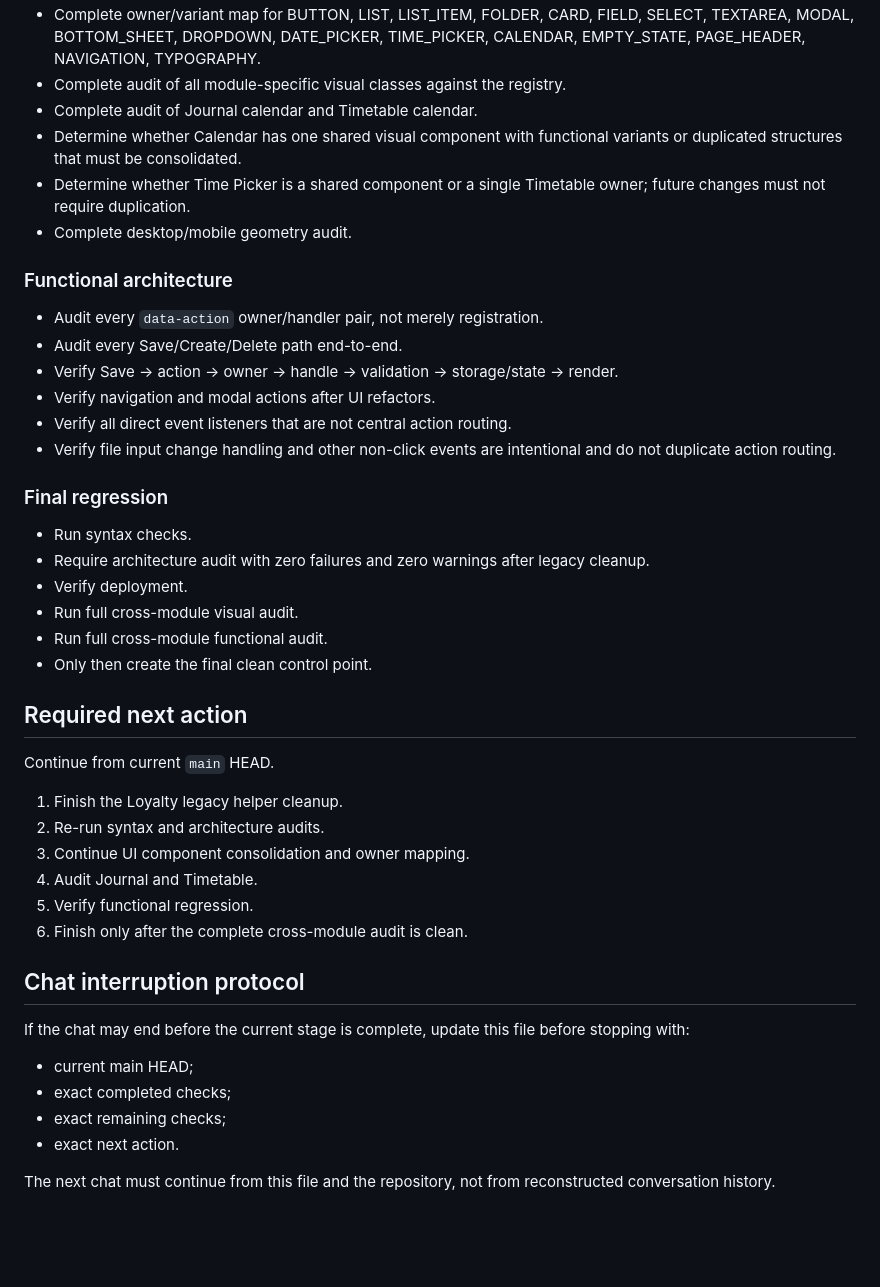
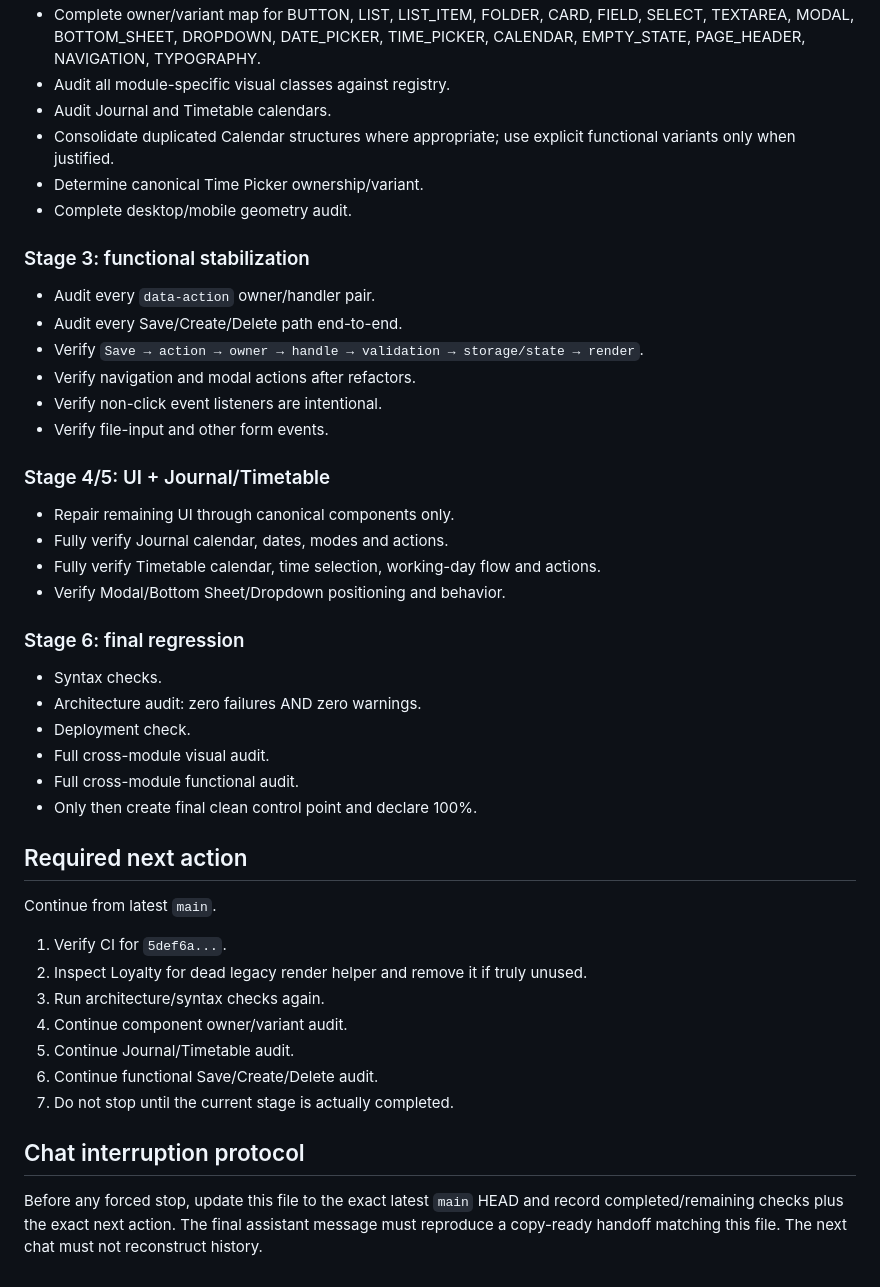
Before and after one commit to 3001vaf-maker/CoBook, a Markdown page: COBOOK_HANDOFF.md, the part around one of its changes. Drawn GitHub-style; blank space fills up the shorter version.

```diff
--- a/COBOOK_HANDOFF.md
+++ b/COBOOK_HANDOFF.md
@@ -64,46 +53,41 @@ Do not restart the project and do not create a second design system.
 - Complete owner/variant map for BUTTON, LIST, LIST_ITEM, FOLDER, CARD, FIELD, SELECT, TEXTAREA, MODAL, BOTTOM_SHEET, DROPDOWN, DATE_PICKER, TIME_PICKER, CALENDAR, EMPTY_STATE, PAGE_HEADER, NAVIGATION, TYPOGRAPHY.
-- Complete audit of all module-specific visual classes against the registry.
-- Complete audit of Journal calendar and Timetable calendar.
-- Determine whether Calendar has one shared visual component with functional variants or duplicated structures that must be consolidated.
-- Determine whether Time Picker is a shared component or a single Timetable owner; future changes must not require duplication.
+- Audit all module-specific visual classes against registry.
+- Audit Journal and Timetable calendars.
+- Consolidate duplicated Calendar structures where appropriate; use explicit functional variants only when justified.
+- Determine canonical Time Picker ownership/variant.
 - Complete desktop/mobile geometry audit.
 
-### Functional architecture
+### Stage 3: functional stabilization
+- Audit every `data-action` owner/handler pair.
+- Audit every Save/Create/Delete path end-to-end.
+- Verify `Save → action → owner → handle → validation → storage/state → render`.
+- Verify navigation and modal actions after refactors.
+- Verify non-click event listeners are intentional.
+- Verify file-input and other form events.
 
-- Audit every `data-action` owner/handler pair, not merely registration.
-- Audit every Save/Create/Delete path end-to-end.
-- Verify Save → action → owner → handle → validation → storage/state → render.
-- Verify navigation and modal actions after UI refactors.
-- Verify all direct event listeners that are not central action routing.
-- Verify file input change handling and other non-click events are intentional and do not duplicate action routing.
+### Stage 4/5: UI + Journal/Timetable
+- Repair remaining UI through canonical components only.
+- Fully verify Journal calendar, dates, modes and actions.
+- Fully verify Timetable calendar, time selection, working-day flow and actions.
+- Verify Modal/Bottom Sheet/Dropdown positioning and behavior.
 
-### Final regression
-
-- Run syntax checks.
-- Require architecture audit with zero failures and zero warnings after legacy cleanup.
-- Verify deployment.
-- Run full cross-module visual audit.
-- Run full cross-module functional audit.
-- Only then create the final clean control point.
+### Stage 6: final regression
+- Syntax checks.
+- Architecture audit: zero failures AND zero warnings.
+- Deployment check.
+- Full cross-module visual audit.
+- Full cross-module functional audit.
+- Only then create final clean control point and declare 100%.
 
 ## Required next action
-
-Continue from current `main` HEAD.
-
-1. Finish the Loyalty legacy helper cleanup.
-2. Re-run syntax and architecture audits.
-3. Continue UI component consolidation and owner mapping.
-4. Audit Journal and Timetable.
-5. Verify functional regression.
-6. Finish only after the complete cross-module audit is clean.
+Continue from latest `main`.
+1. Verify CI for `5def6a...`.
+2. Inspect Loyalty for dead legacy render helper and remove it if truly unused.
+3. Run architecture/syntax checks again.
+4. Continue component owner/variant audit.
+5. Continue Journal/Timetable audit.
+6. Continue functional Save/Create/Delete audit.
+7. Do not stop until the current stage is actually completed.
 
 ## Chat interruption protocol
-
-If the chat may end before the current stage is complete, update this file before stopping with:
-
-- current main HEAD;
-- exact completed checks;
-- exact remaining checks;
-- exact next action.
-
-The next chat must continue from this file and the repository, not from reconstructed conversation history.
+Before any forced stop, update this file to the exact latest `main` HEAD and record completed/remaining checks plus the exact next action. The final assistant message must reproduce a copy-ready handoff matching this file. The next chat must not reconstruct history.
```
Also changed, not shown: other parts of COBOOK_HANDOFF.md (+34 -45 lines).
